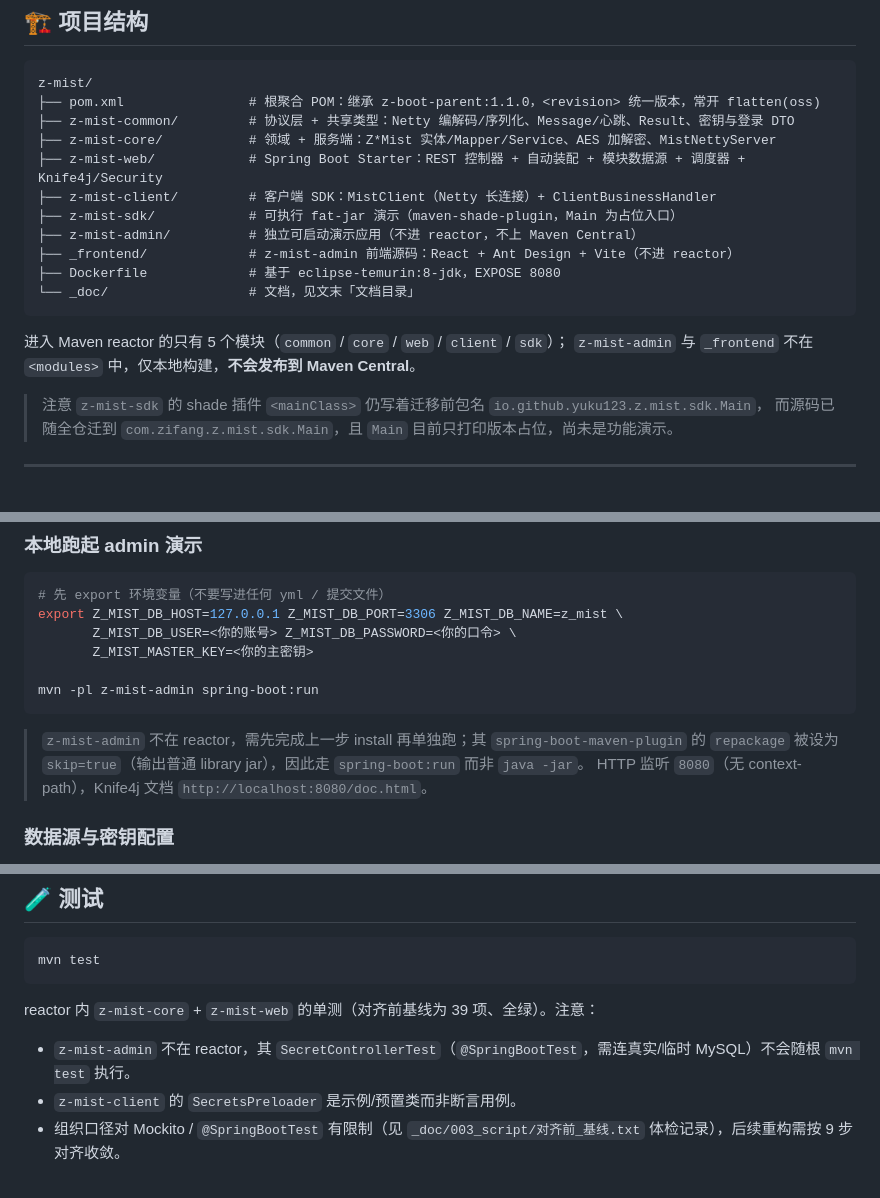
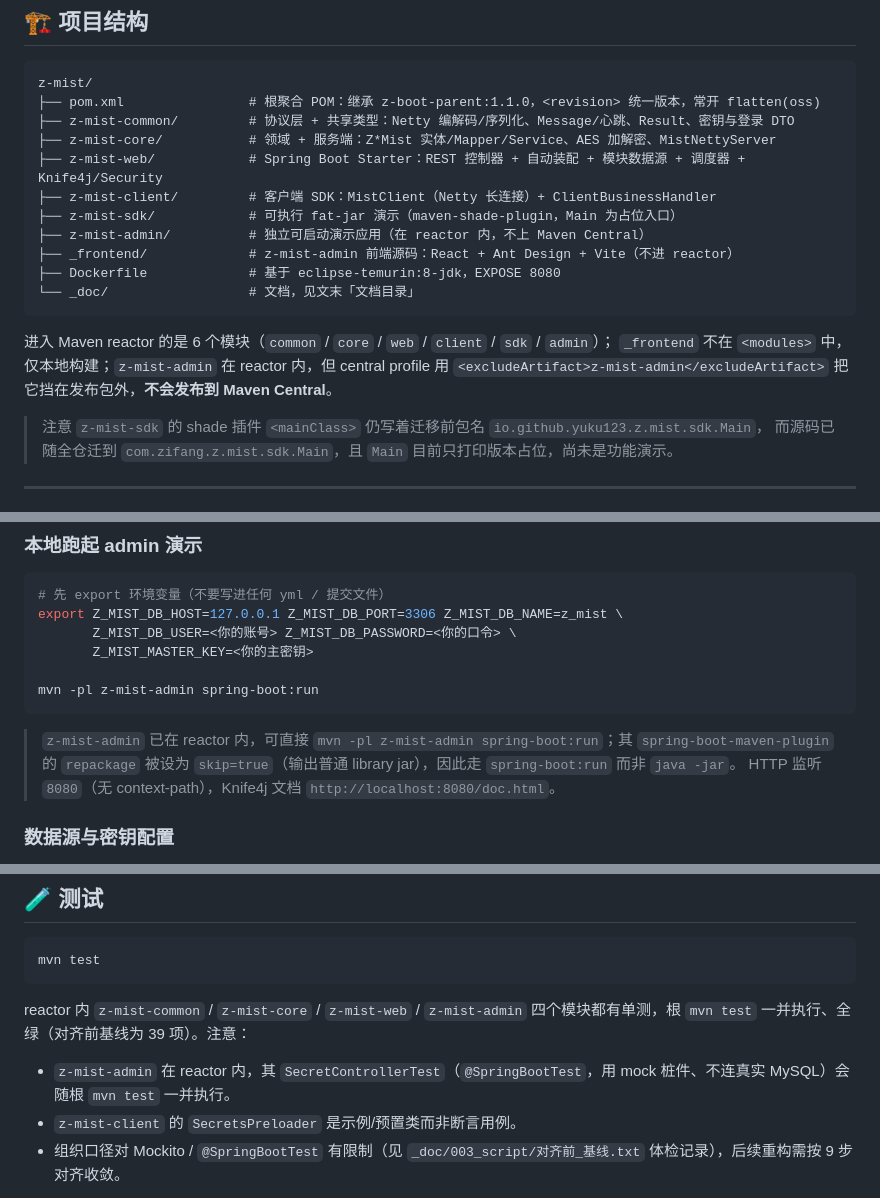
Before and after one commit to z-opc-foundation/z-mist, a Markdown page: README.md, 3 parts joined by grey strips. Rendered like a GitHub page.

Commit message:
test(z-mist): 加 README 定量主张自守卫（3 用例）+ 订正 reactor 模块数
守卫把 README 的定量主张与源码重算值逐条对账：当前版本（根 POM <revision>）、
父项目版本、reactor 实际参与构建的模块数、Netty 私有协议默认端口
（基本信息表与配置表两处分别钉）、密钥轮换扫描间隔、定时任务点名的调度器集合、
REST 控制器集合。

README 同步订正：根 POM 的 <modules> 里实际有 6 个模块（common / core / web /
client / sdk / admin），原 README 写「进入 Maven reactor 的只有 5 个模块」，
并说 z-mist-admin 不在 reactor —— 实盘 z-mist-admin 在 reactor 内，
只是被 central profile 的 <excludeArtifact> 挡在发布包外。结构树那一行、
编译段标题与提示段一并订正。

顺带订正测试段：z-mist-admin 在 reactor 内，其 SecretControllerTest 走 mock 桩件、
不连真实 MySQL，会随根 mvn test 一并执行（原 README 说它不随根 mvn test 执行）。

````diff
--- a/README.md
+++ b/README.md
@@ -60,14 +60,15 @@ z-mist/
 ├── z-mist-web/            # Spring Boot Starter：REST 控制器 + 自动装配 + 模块数据源 + 调度器 + Knife4j/Security
 ├── z-mist-client/         # 客户端 SDK：MistClient（Netty 长连接）+ ClientBusinessHandler
 ├── z-mist-sdk/            # 可执行 fat-jar 演示（maven-shade-plugin，Main 为占位入口）
-├── z-mist-admin/          # 独立可启动演示应用（不进 reactor，不上 Maven Central）
+├── z-mist-admin/          # 独立可启动演示应用（在 reactor 内，不上 Maven Central）
 ├── _frontend/             # z-mist-admin 前端源码：React + Ant Design + Vite（不进 reactor）
 ├── Dockerfile             # 基于 eclipse-temurin:8-jdk，EXPOSE 8080
 └── _doc/                  # 文档，见文末「文档目录」
 ```
 
-进入 Maven reactor 的只有 5 个模块（`common` / `core` / `web` / `client` / `sdk`）；
-`z-mist-admin` 与 `_frontend` 不在 `<modules>` 中，仅本地构建，**不会发布到 Maven Central**。
+进入 Maven reactor 的是 6 个模块（`common` / `core` / `web` / `client` / `sdk` / `admin`）；
+`_frontend` 不在 `<modules>` 中，仅本地构建；`z-mist-admin` 在 reactor 内，但 central profile 用
+`<excludeArtifact>z-mist-admin</excludeArtifact>` 把它挡在发布包外，**不会发布到 Maven Central**。
 
 > 注意 `z-mist-sdk` 的 shade 插件 `<mainClass>` 仍写着迁移前包名 `io.github.yuku123.z.mist.sdk.Main`，
 > 而源码已随全仓迁到 `com.zifang.z.mist.sdk.Main`，且 `Main` 目前只打印版本占位，尚未是功能演示。
@@ -116,8 +117,8 @@ export Z_MIST_DB_HOST=127.0.0.1 Z_MIST_DB_PORT=3306 Z_MIST_DB_NAME=z_mist \
 mvn -pl z-mist-admin spring-boot:run
 ```
 
-> `z-mist-admin` 不在 reactor，需先完成上一步 install 再单独跑；其 `spring-boot-maven-plugin` 的 `repackage`
-> 被设为 `skip=true`（输出普通 library jar），因此走 `spring-boot:run` 而非 `java -jar`。
+> `z-mist-admin` 已在 reactor 内，可直接 `mvn -pl z-mist-admin spring-boot:run`；其 `spring-boot-maven-plugin`
+> 的 `repackage` 被设为 `skip=true`（输出普通 library jar），因此走 `spring-boot:run` 而非 `java -jar`。
 > HTTP 监听 `8080`（无 context-path），Knife4j 文档 `http://localhost:8080/doc.html`。
 
 ### 数据源与密钥配置
@@ -166,9 +167,10 @@ HTTP 默认端口 `8080`，无 context-path；路径与上表控制器一致（
 mvn test
 ```
 
-reactor 内 `z-mist-core` + `z-mist-web` 的单测（对齐前基线为 39 项、全绿）。注意：
+reactor 内 `z-mist-common` / `z-mist-core` / `z-mist-web` / `z-mist-admin` 四个模块都有单测，根 `mvn test`
+一并执行、全绿（对齐前基线为 39 项）。注意：
 
-- `z-mist-admin` 不在 reactor，其 `SecretControllerTest`（`@SpringBootTest`，需连真实/临时 MySQL）不会随根 `mvn test` 执行。
+- `z-mist-admin` 在 reactor 内，其 `SecretControllerTest`（`@SpringBootTest`，用 mock 桩件、不连真实 MySQL）会随根 `mvn test` 一并执行。
 - `z-mist-client` 的 `SecretsPreloader` 是示例/预置类而非断言用例。
 - 组织口径对 Mockito / `@SpringBootTest` 有限制（见 `_doc/003_script/对齐前_基线.txt` 体检记录），后续重构需按 9 步对齐收敛。
 
````
Also changed, not shown: other parts of README.md (+1 -1 lines).
